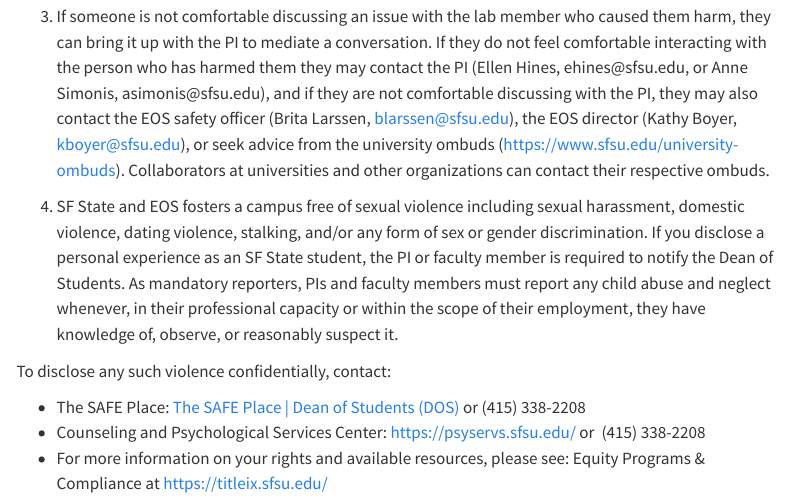
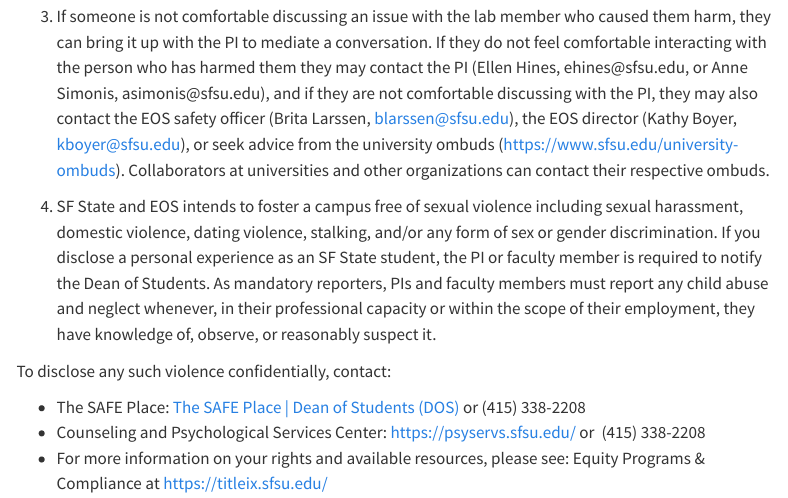
Before and after one commit to asimonis/SimonisLab, a Quarto document (content/SharedValues.qmd): the page in a window 1100 px wide, from 2040 px down. Rendered offline with R 4.5, knitr and Pandoc in place of Quarto, with nearby package versions; menus at the side of the page are left out.

Commit message:
Update Shared Values
Incorporate changes from ERHS mentor training on Jan 14, 2025. Still need to add student safety resources specific to each high school

```diff
--- a/content/SharedValues.qmd
+++ b/content/SharedValues.qmd
@@ -61,7 +61,7 @@
 
 3.  If someone is not comfortable discussing an issue with the lab member who caused them harm, they can bring it up with the PI to mediate a conversation. If they do not feel comfortable interacting with the person who has harmed them they may contact the PI (Ellen Hines, ehines\@sfsu.edu, or Anne Simonis, asimonis\@sfsu.edu), and if they are not comfortable discussing with the PI, they may also contact the EOS safety officer (Brita Larssen, [blarssen\@sfsu.edu](mailto:blarssen@sfsu.edu)), the EOS director (Kathy Boyer, [kboyer\@sfsu.edu](mailto:kboyer@sfsu.edu)), or seek advice from the university ombuds (<https://www.sfsu.edu/university-ombuds>). Collaborators at universities and other organizations can contact their respective ombuds.
 
-4.  SF State and EOS fosters a campus free of sexual violence including sexual harassment, domestic violence, dating violence, stalking, and/or any form of sex or gender discrimination. If you disclose a personal experience as an SF State student, the PI or faculty member is required to notify the Dean of Students. As mandatory reporters, PIs and faculty members must report any child abuse and neglect whenever, in their professional capacity or within the scope of their employment, they have knowledge of, observe, or reasonably suspect it.
+4.  SF State and EOS intends to foster a campus free of sexual violence including sexual harassment, domestic violence, dating violence, stalking, and/or any form of sex or gender discrimination. If you disclose a personal experience as an SF State student, the PI or faculty member is required to notify the Dean of Students. As mandatory reporters, PIs and faculty members must report any child abuse and neglect whenever, in their professional capacity or within the scope of their employment, they have knowledge of, observe, or reasonably suspect it.
 
 To disclose any such violence confidentially, contact:
 
```
Also changed, not shown: README.md.
